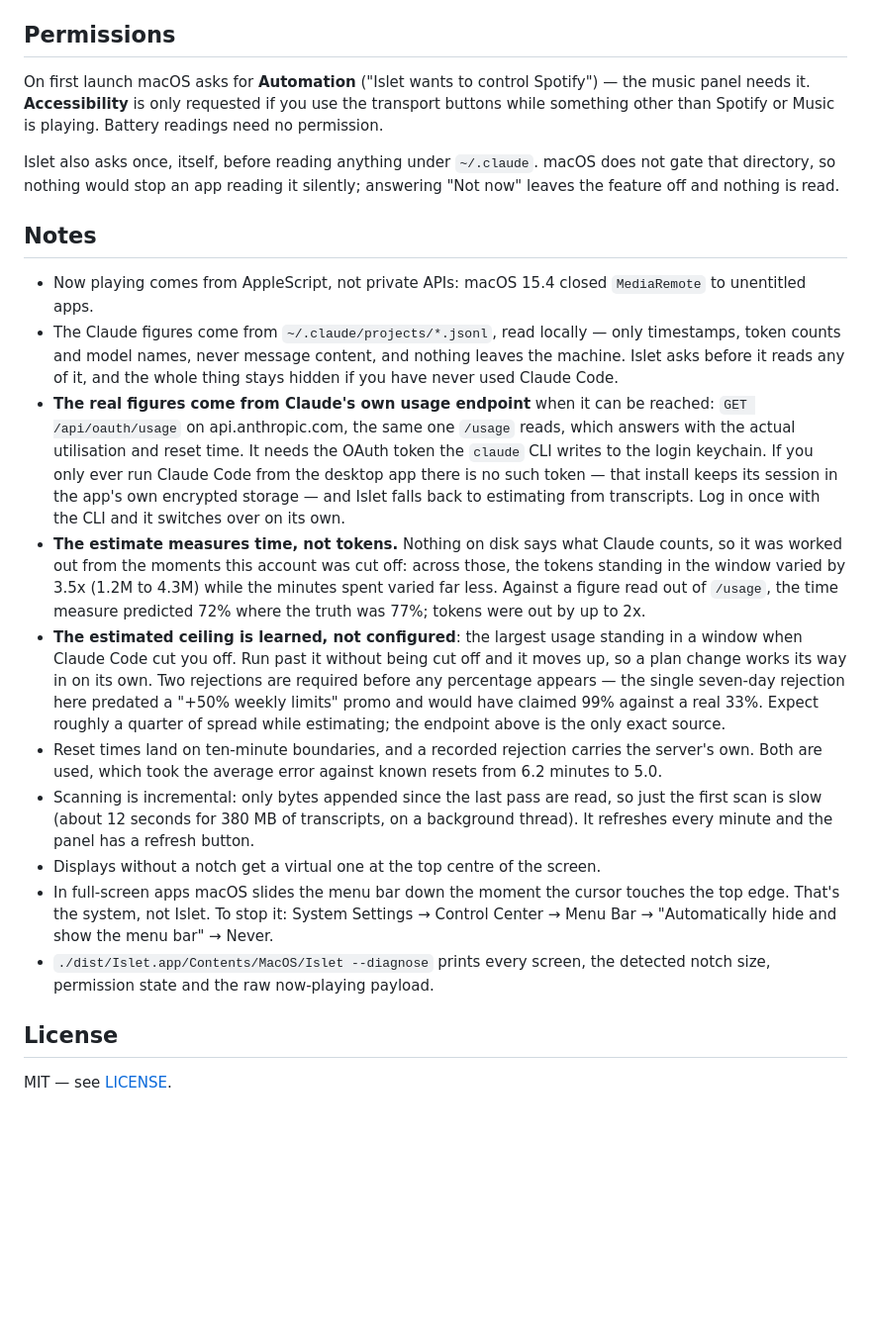
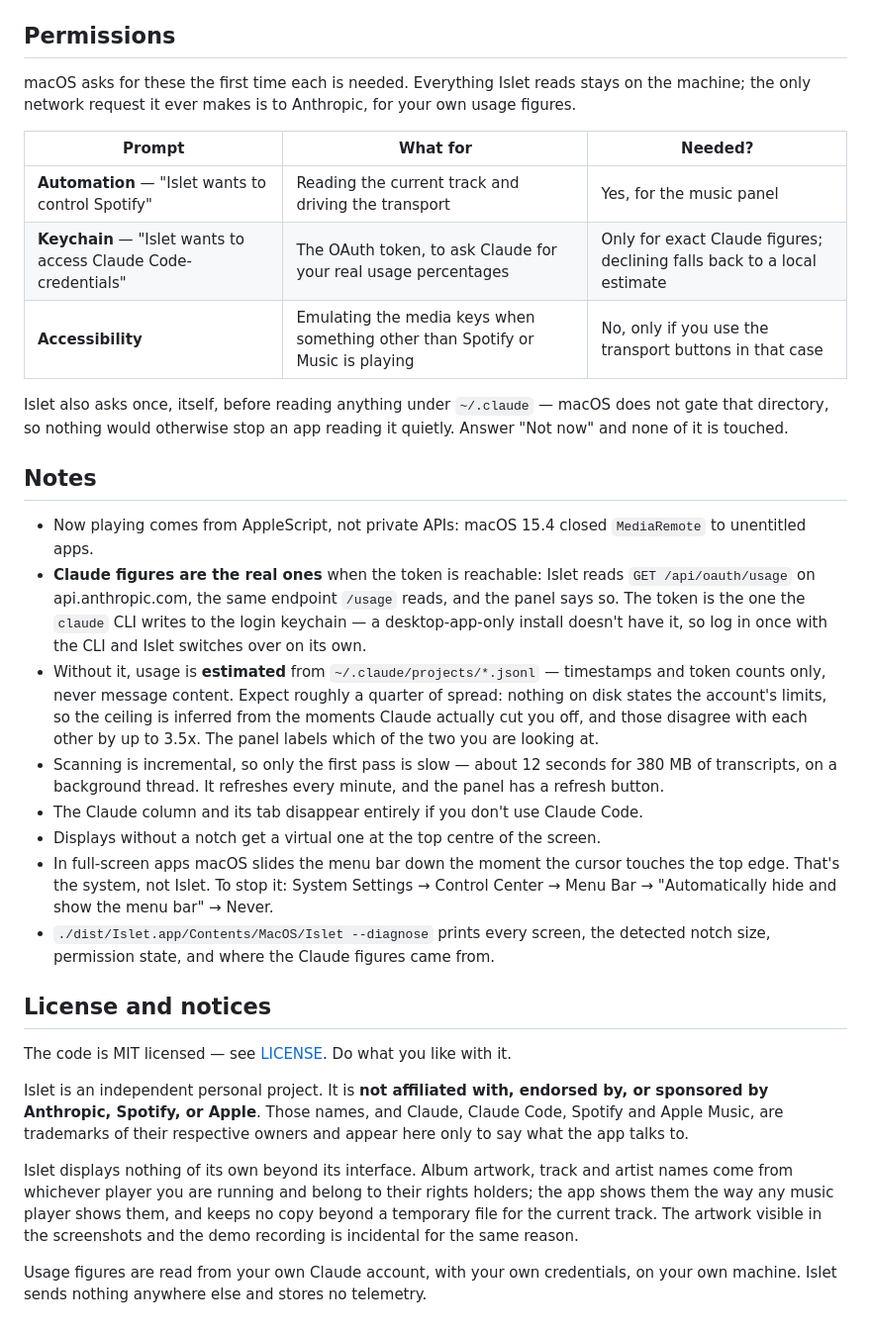
Before and after one commit to KaanCan1/Islet, a Markdown page: README.md, the part around the change. Shown at 99% size. Drawn GitHub-style; blank space fills up the shorter version.

Commit message:
Spell out the permissions, and add the licensing notices
Adds a table of every prompt macOS shows and what each is for, and a notices
section: MIT for the code, no affiliation with Anthropic, Spotify or Apple,
and where the artwork and the usage figures come from. Trims the Claude notes
now that the endpoint carries the real numbers and the estimate is a
fallback.

```diff
--- a/README.md
+++ b/README.md
@@ -40,56 +40,59 @@ to try it without installing.
 
 ## Permissions
 
-On first launch macOS asks for **Automation** ("Islet wants to control Spotify") —
-the music panel needs it. **Accessibility** is only requested if you use the
-transport buttons while something other than Spotify or Music is playing. Battery
-readings need no permission.
+macOS asks for these the first time each is needed. Everything Islet reads stays
+on the machine; the only network request it ever makes is to Anthropic, for your
+own usage figures.
 
-Islet also asks once, itself, before reading anything under `~/.claude`. macOS
-does not gate that directory, so nothing would stop an app reading it silently;
-answering "Not now" leaves the feature off and nothing is read.
+| Prompt | What for | Needed? |
+|---|---|---|
+| **Automation** — "Islet wants to control Spotify" | Reading the current track and driving the transport | Yes, for the music panel |
+| **Keychain** — "Islet wants to access Claude Code-credentials" | The OAuth token, to ask Claude for your real usage percentages | Only for exact Claude figures; declining falls back to a local estimate |
+| **Accessibility** | Emulating the media keys when something other than Spotify or Music is playing | No, only if you use the transport buttons in that case |
+
+Islet also asks once, itself, before reading anything under `~/.claude` — macOS
+does not gate that directory, so nothing would otherwise stop an app reading it
+quietly. Answer "Not now" and none of it is touched.
 
 ## Notes
 
 - Now playing comes from AppleScript, not private APIs: macOS 15.4 closed
   `MediaRemote` to unentitled apps.
-- The Claude figures come from `~/.claude/projects/*.jsonl`, read locally — only
-  timestamps, token counts and model names, never message content, and nothing
-  leaves the machine. Islet asks before it reads any of it, and the whole thing
-  stays hidden if you have never used Claude Code.
-- **The real figures come from Claude's own usage endpoint** when it can be
-  reached: `GET /api/oauth/usage` on api.anthropic.com, the same one `/usage`
-  reads, which answers with the actual utilisation and reset time. It needs the
-  OAuth token the `claude` CLI writes to the login keychain. If you only ever run
-  Claude Code from the desktop app there is no such token — that install keeps its
-  session in the app's own encrypted storage — and Islet falls back to estimating
-  from transcripts. Log in once with the CLI and it switches over on its own.
-- **The estimate measures time, not tokens.** Nothing on disk says what Claude
-  counts, so it was worked out from the moments this account was cut off: across
-  those, the tokens standing in the window varied by 3.5x (1.2M to 4.3M) while
-  the minutes spent varied far less. Against a figure read out of `/usage`, the
-  time measure predicted 72% where the truth was 77%; tokens were out by up to 2x.
-- **The estimated ceiling is learned, not configured**: the largest usage standing
-  in a window when Claude Code cut you off. Run past it without being cut off and
-  it moves up, so a plan change works its way in on its own. Two rejections are
-  required before any percentage appears — the single seven-day rejection here
-  predated a "+50% weekly limits" promo and would have claimed 99% against a real
-  33%. Expect roughly a quarter of spread while estimating; the endpoint above is
-  the only exact source.
-- Reset times land on ten-minute boundaries, and a recorded rejection carries the
-  server's own. Both are used, which took the average error against known resets
-  from 6.2 minutes to 5.0.
-- Scanning is incremental: only bytes appended since the last pass are
-  read, so just the first scan is slow (about 12 seconds for 380 MB of
-  transcripts, on a background thread). It refreshes every minute and the panel
-  has a refresh button.
+- **Claude figures are the real ones** when the token is reachable: Islet reads
+  `GET /api/oauth/usage` on api.anthropic.com, the same endpoint `/usage` reads,
+  and the panel says so. The token is the one the `claude` CLI writes to the login
+  keychain — a desktop-app-only install doesn't have it, so log in once with the
+  CLI and Islet switches over on its own.
+- Without it, usage is **estimated** from `~/.claude/projects/*.jsonl` — timestamps
+  and token counts only, never message content. Expect roughly a quarter of
+  spread: nothing on disk states the account's limits, so the ceiling is inferred
+  from the moments Claude actually cut you off, and those disagree with each other
+  by up to 3.5x. The panel labels which of the two you are looking at.
+- Scanning is incremental, so only the first pass is slow — about 12 seconds for
+  380 MB of transcripts, on a background thread. It refreshes every minute, and
+  the panel has a refresh button.
+- The Claude column and its tab disappear entirely if you don't use Claude Code.
 - Displays without a notch get a virtual one at the top centre of the screen.
-- In full-screen apps macOS slides the menu bar down the moment the cursor
-  touches the top edge. That's the system, not Islet. To stop it: System Settings
-  → Control Center → Menu Bar → "Automatically hide and show the menu bar" → Never.
+- In full-screen apps macOS slides the menu bar down the moment the cursor touches
+  the top edge. That's the system, not Islet. To stop it: System Settings → Control
+  Center → Menu Bar → "Automatically hide and show the menu bar" → Never.
 - `./dist/Islet.app/Contents/MacOS/Islet --diagnose` prints every screen, the
-  detected notch size, permission state and the raw now-playing payload.
+  detected notch size, permission state, and where the Claude figures came from.
 
-## License
+## License and notices
 
-MIT — see [LICENSE](LICENSE).
+The code is MIT licensed — see [LICENSE](LICENSE). Do what you like with it.
+
+Islet is an independent personal project. It is **not affiliated with, endorsed
+by, or sponsored by Anthropic, Spotify, or Apple**. Those names, and Claude,
+Claude Code, Spotify and Apple Music, are trademarks of their respective owners
+and appear here only to say what the app talks to.
+
+Islet displays nothing of its own beyond its interface. Album artwork, track and
+artist names come from whichever player you are running and belong to their
+rights holders; the app shows them the way any music player shows them, and keeps
+no copy beyond a temporary file for the current track. The artwork visible in the
+screenshots and the demo recording is incidental for the same reason.
+
+Usage figures are read from your own Claude account, with your own credentials, on
+your own machine. Islet sends nothing anywhere else and stores no telemetry.
```
